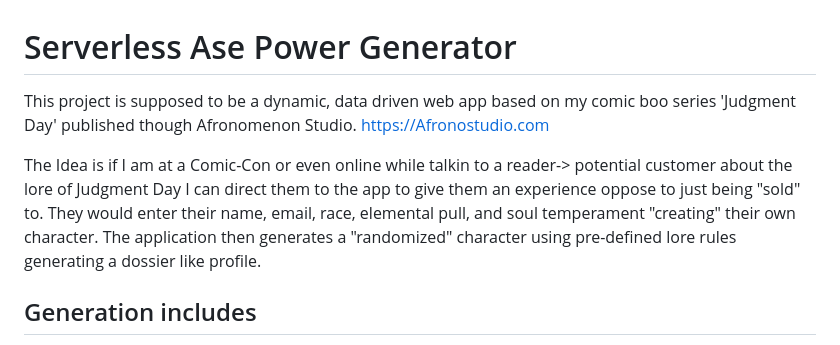
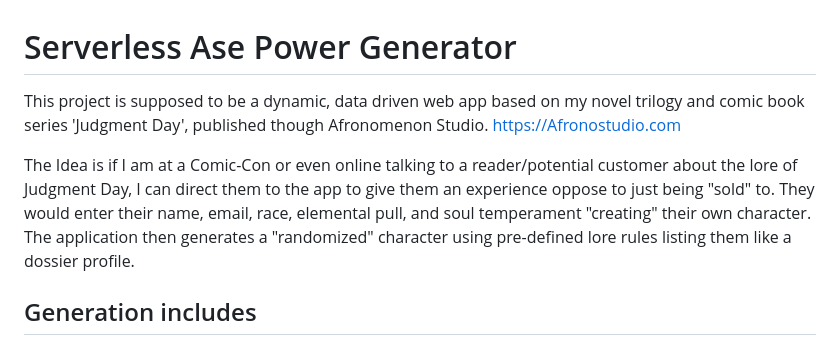
Before and after one commit to JMartin-3bd/serverless-ase-power-generator, a Markdown page: README.md, the part around one of its changes. GitHub-like rendering.

Commit message:
Corrected Info in README

```diff
--- a/README.md
+++ b/README.md
@@ -2,11 +2,11 @@
 
 
 
-This project is supposed to be a dynamic, data driven web app based on my comic boo series 'Judgment Day' published though Afronomenon Studio. https://Afronostudio.com
+This project is supposed to be a dynamic, data driven web app based on my novel trilogy and comic book series 'Judgment Day', published though Afronomenon Studio. https://Afronostudio.com
 
 
 
-The Idea is if I am at a Comic-Con or even online while talkin to a reader-> potential customer about the lore of Judgment Day I can direct them to the app to give them an experience oppose to just being "sold" to. They would enter their name, email, race, elemental pull, and soul temperament "creating" their own character. The application then generates a "randomized" character using pre-defined lore rules generating a dossier like profile.
+The Idea is if I am at a Comic-Con or even online talking to a reader/potential customer about the lore of Judgment Day, I can direct them to the app to give them an experience oppose to just being "sold" to. They would enter their name, email, race, elemental pull, and soul temperament "creating" their own character. The application then generates a "randomized" character using pre-defined lore rules listing them like a dossier profile.
 
 
 
```
Also changed, not shown: other parts of README.md (+1 -1 lines).
